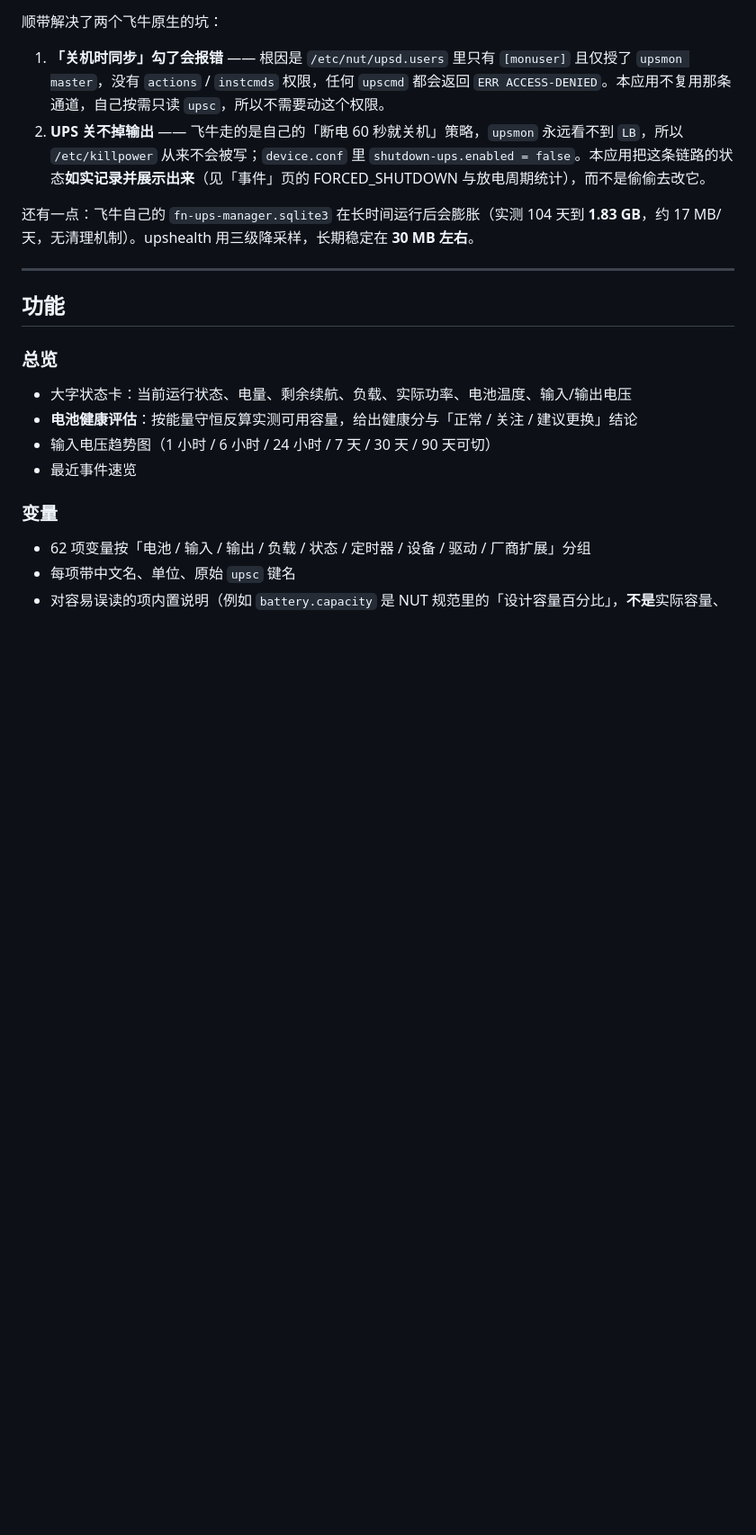
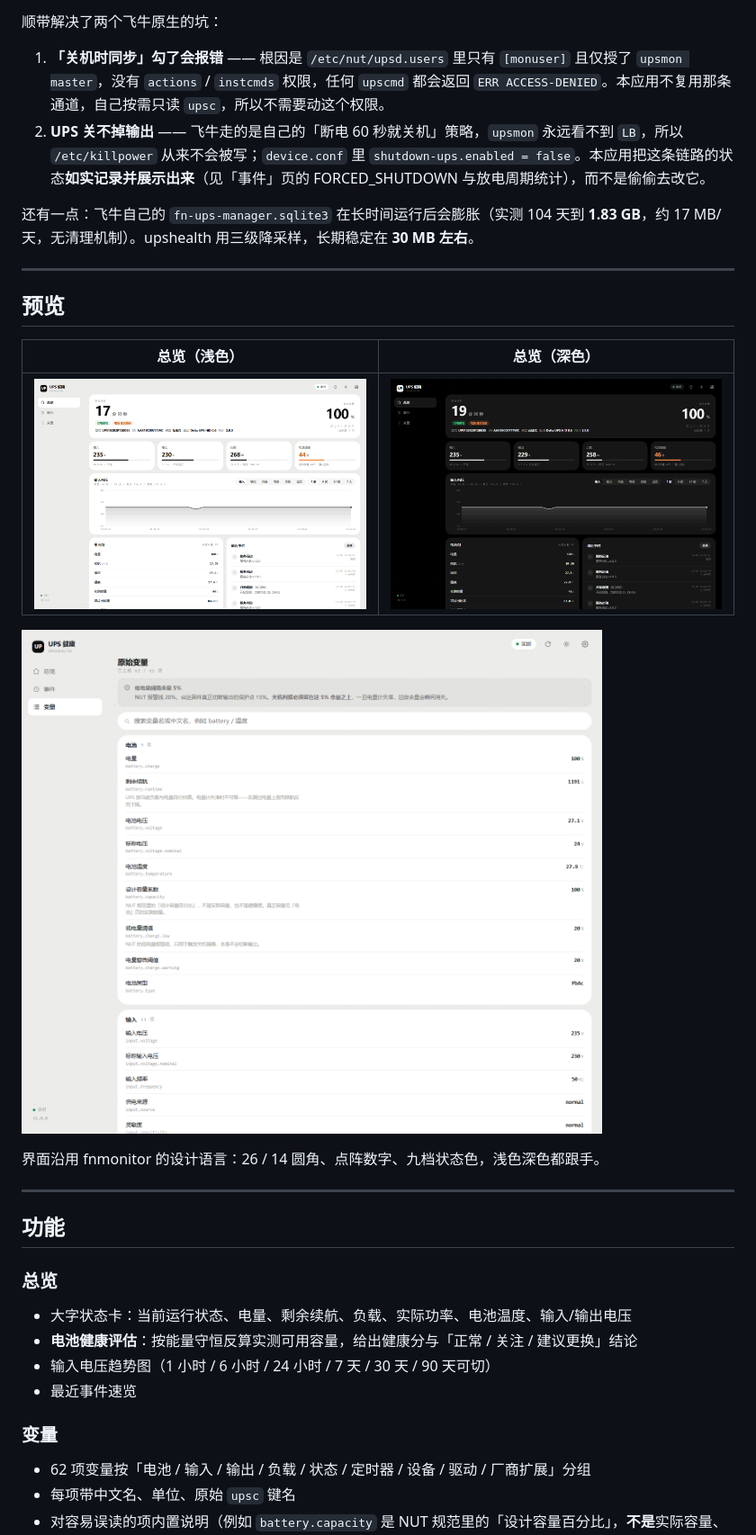
Before and after one commit to ttkl9559-cell/upshealth, a Markdown page: README.md, the part around the change printed below. Shown: that part at 90% size. Drawn GitHub-style; pictures changed too: docs/overview-dark.png (added), docs/overview-light.png (added), docs/vars-light.png (added); blank space fills up the shorter version.

```diff
--- a/README.md
+++ b/README.md
@@ -24,6 +24,18 @@
 2. **UPS 关不掉输出** —— 飞牛走的是自己的「断电 60 秒就关机」策略，`upsmon` 永远看不到 `LB`，所以 `/etc/killpower` 从来不会被写；`device.conf` 里 `shutdown-ups.enabled = false`。本应用把这条链路的状态**如实记录并展示出来**（见「事件」页的 FORCED_SHUTDOWN 与放电周期统计），而不是偷偷去改它。
 
 还有一点：飞牛自己的 `fn-ups-manager.sqlite3` 在长时间运行后会膨胀（实测 104 天到 **1.83 GB**，约 17 MB/天，无清理机制）。upshealth 用三级降采样，长期稳定在 **30 MB 左右**。
+
+---
+
+## 预览
+
+| 总览（浅色） | 总览（深色） |
+|---|---|
+| ![总览 浅色](docs/overview-light.png) | ![总览 深色](docs/overview-dark.png) |
+
+![原始变量](docs/vars-light.png)
+
+界面沿用 fnmonitor 的设计语言：26 / 14 圆角、点阵数字、九档状态色，浅色深色都跟手。
 
 ---
 
```
Also changed, not shown: other parts of README.md (+10 -0 lines), CHANGELOG.md (+1 -0 lines), docs/events-light.png (added), 4 other files.
